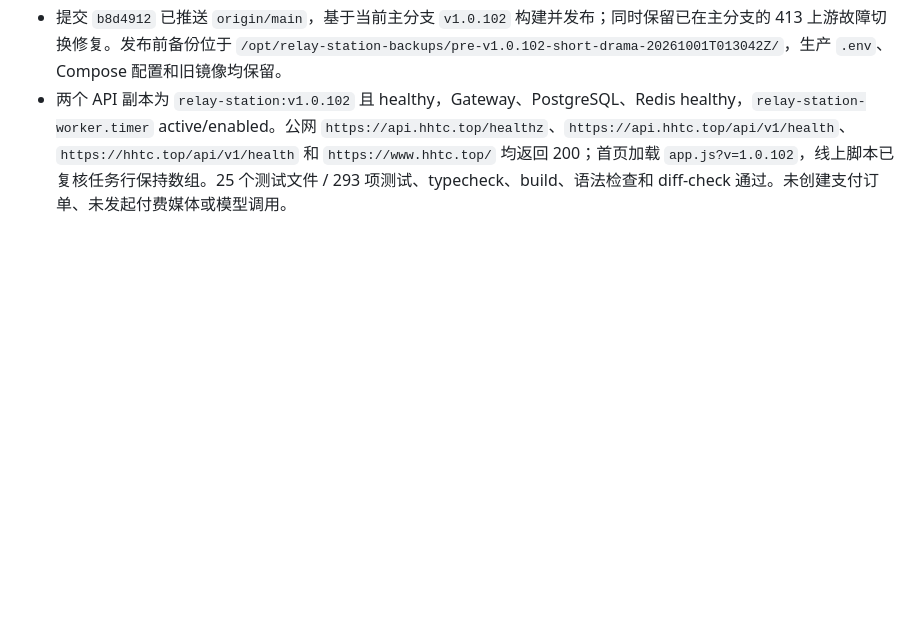
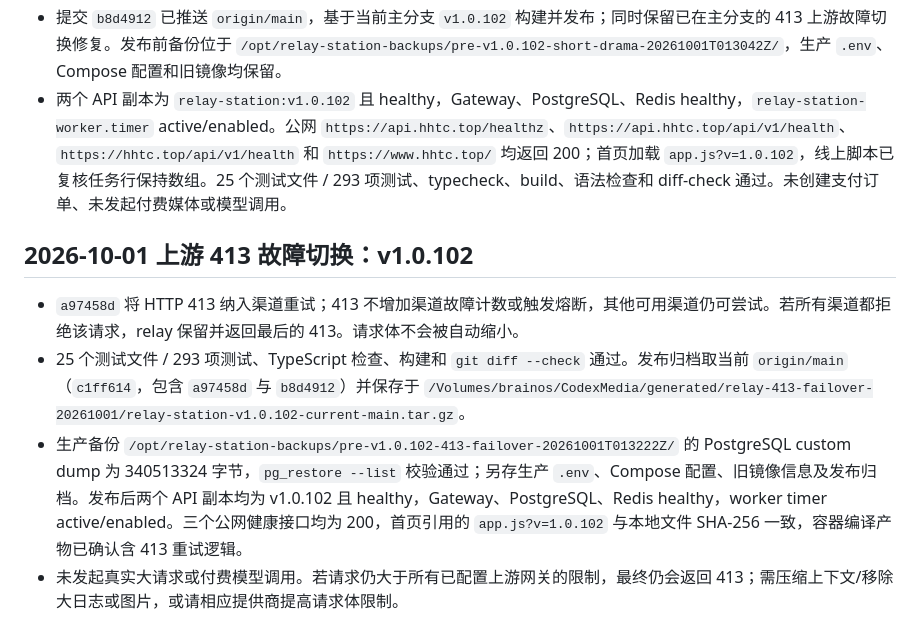
Before and after one commit to qianyu1987/api, a Markdown page: docs/PROJECT_MEMORY.md, the part around the change. Rendered like a GitHub page; blank space fills up the shorter version.

```diff
--- a/docs/PROJECT_MEMORY.md
+++ b/docs/PROJECT_MEMORY.md
@@ -202,3 +202,10 @@ RIPP/YYAPI 的 `/api/usage/token/` 返回当前 API Key 的配额，不是上游
 - 用户反馈短剧创作页在存在历史任务时显示 `rows.join is not a function`。根因是任务行数组在传给共享 `table()` 渲染器前被提前 `.join('')` 转成字符串；本次只移除该提前拼接，并加入源码回归断言，媒体报价、提交、轮询和账务接口未修改。
 - 提交 `b8d4912` 已推送 `origin/main`，基于当前主分支 `v1.0.102` 构建并发布；同时保留已在主分支的 413 上游故障切换修复。发布前备份位于 `/opt/relay-station-backups/pre-v1.0.102-short-drama-20261001T013042Z/`，生产 `.env`、Compose 配置和旧镜像均保留。
 - 两个 API 副本为 `relay-station:v1.0.102` 且 healthy，Gateway、PostgreSQL、Redis healthy，`relay-station-worker.timer` active/enabled。公网 `https://api.hhtc.top/healthz`、`https://api.hhtc.top/api/v1/health`、`https://hhtc.top/api/v1/health` 和 `https://www.hhtc.top/` 均返回 200；首页加载 `app.js?v=1.0.102`，线上脚本已复核任务行保持数组。25 个测试文件 / 293 项测试、typecheck、build、语法检查和 diff-check 通过。未创建支付订单、未发起付费媒体或模型调用。
+
+## 2026-10-01 上游 413 故障切换：v1.0.102
+
+- `a97458d` 将 HTTP 413 纳入渠道重试；413 不增加渠道故障计数或触发熔断，其他可用渠道仍可尝试。若所有渠道都拒绝该请求，relay 保留并返回最后的 413。请求体不会被自动缩小。
+- 25 个测试文件 / 293 项测试、TypeScript 检查、构建和 `git diff --check` 通过。发布归档取当前 `origin/main`（`c1ff614`，包含 `a97458d` 与 `b8d4912`）并保存于 `/Volumes/brainos/CodexMedia/generated/relay-413-failover-20261001/relay-station-v1.0.102-current-main.tar.gz`。
+- 生产备份 `/opt/relay-station-backups/pre-v1.0.102-413-failover-20261001T013222Z/` 的 PostgreSQL custom dump 为 340513324 字节，`pg_restore --list` 校验通过；另存生产 `.env`、Compose 配置、旧镜像信息及发布归档。发布后两个 API 副本均为 v1.0.102 且 healthy，Gateway、PostgreSQL、Redis healthy，worker timer active/enabled。三个公网健康接口均为 200，首页引用的 `app.js?v=1.0.102` 与本地文件 SHA-256 一致，容器编译产物已确认含 413 重试逻辑。
+- 未发起真实大请求或付费模型调用。若请求仍大于所有已配置上游网关的限制，最终仍会返回 413；需压缩上下文/移除大日志或图片，或请相应提供商提高请求体限制。
```
Also changed, not shown: docs/OPERATIONS_LOG.md (+7 -0 lines).
